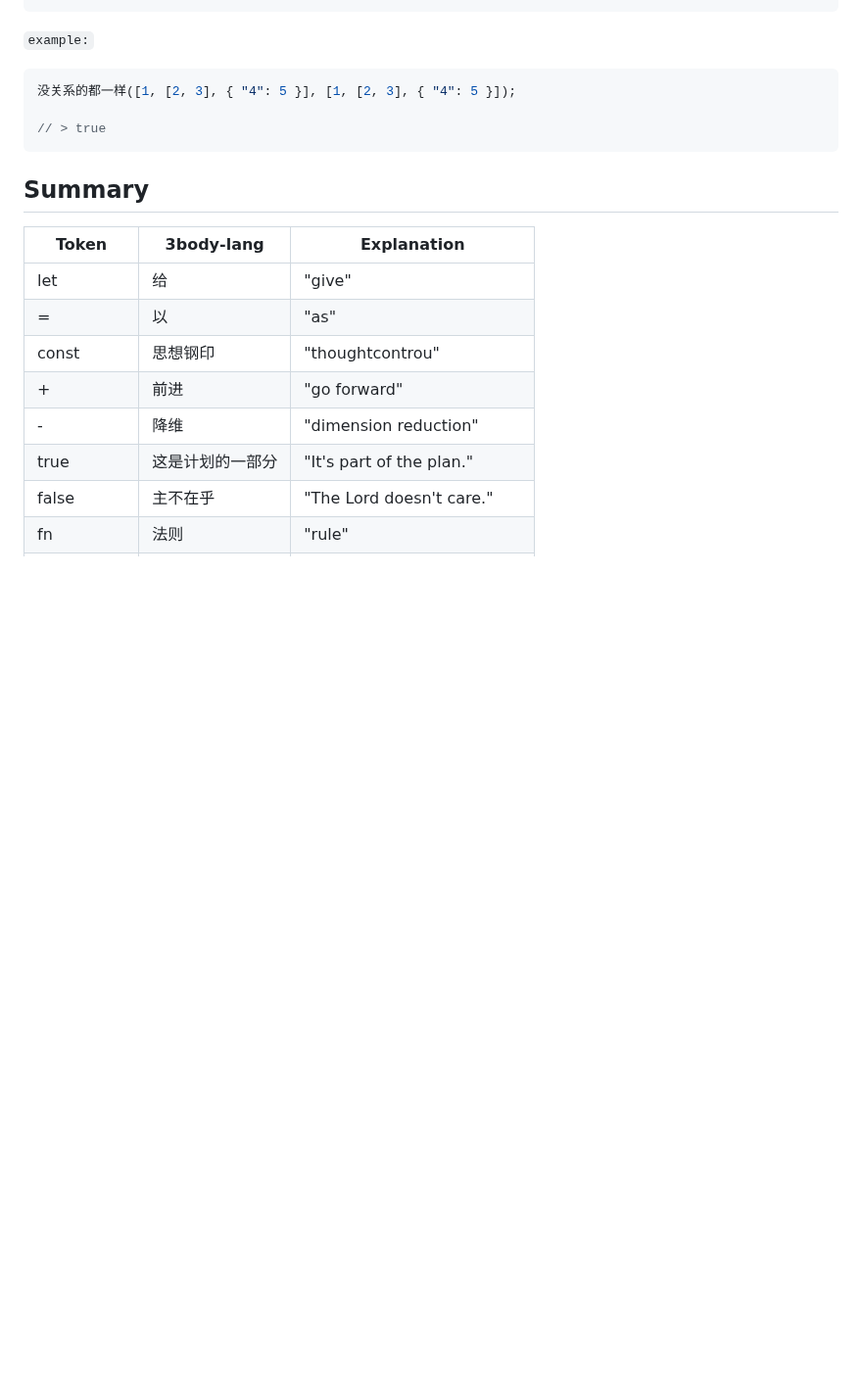
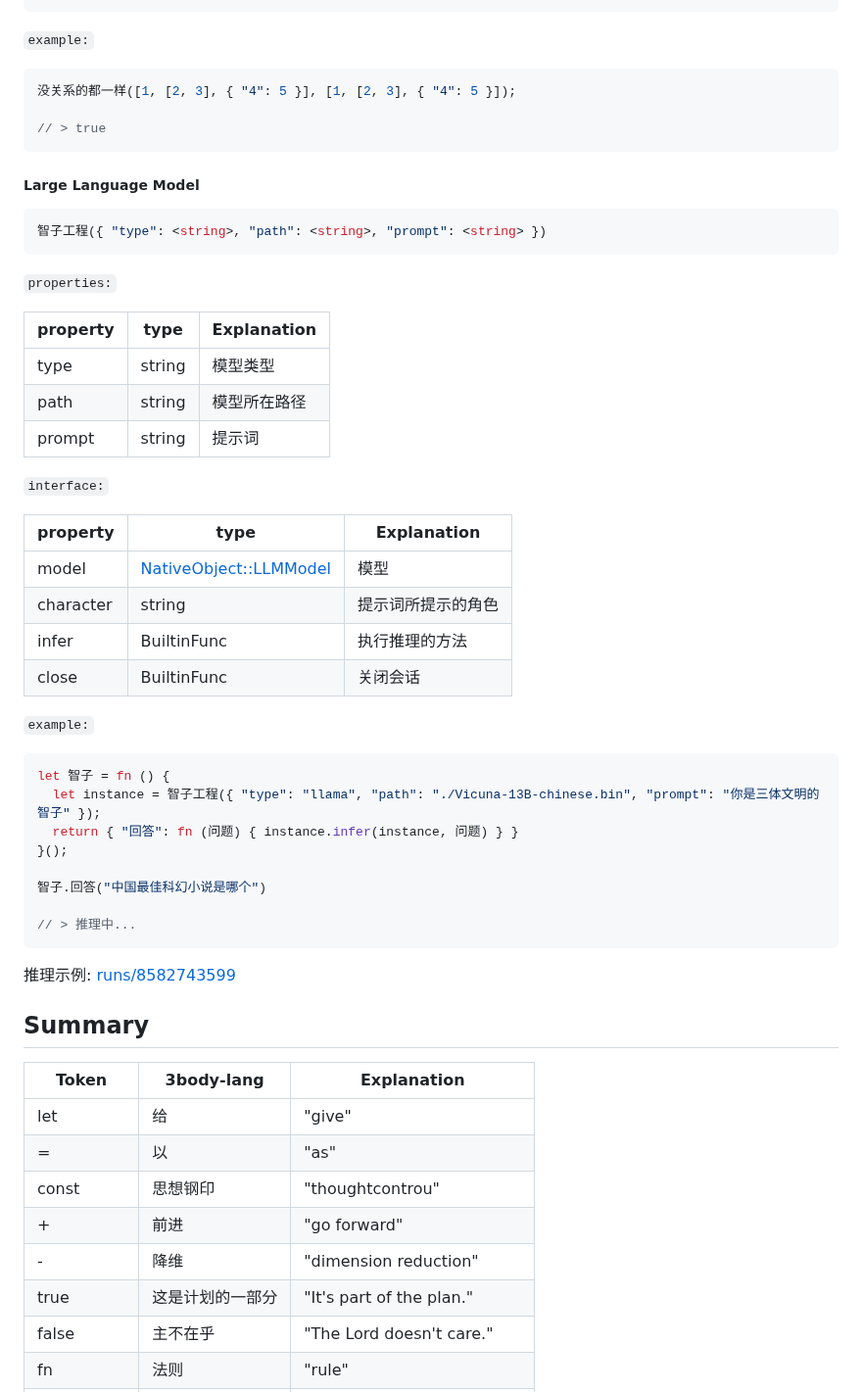
Before and after one commit to rustq/3body-lang, a Markdown page: README.md, the part around the change. Shown at 98% size. Rendered like a GitHub page; blank space fills up the shorter version.

````diff
--- a/README.md
+++ b/README.md
@@ -192,6 +192,46 @@ $ 3body
 // > true
 ```
 
+##### Large Language Model
+
+```shell
+智子工程({ "type": <string>, "path": <string>, "prompt": <string> })
+```
+
+`properties:`
+
+|property|type|Explanation|
+|---|---|---|
+|type|string|模型类型|
+|path|string|模型所在路径|
+|prompt|string|提示词|
+
+
+`interface:`
+
+|property|type|Explanation|
+|---|---|---|
+|model|<NativeObject::LLMModel>|模型|
+|character|string|提示词所提示的角色|
+|infer|BuiltinFunc|执行推理的方法|
+|close|BuiltinFunc|关闭会话|
+
+
+`example:`
+
+```rust
+let 智子 = fn () {
+  let instance = 智子工程({ "type": "llama", "path": "./Vicuna-13B-chinese.bin", "prompt": "你是三体文明的智子" });
+  return { "回答": fn (问题) { instance.infer(instance, 问题) } }
+}();
+
+智子.回答("中国最佳科幻小说是哪个")
+
+// > 推理中...
+```
+
+推理示例: [runs/8582743599](https://github.com/rustq/3body-lang/actions/runs/8582743599/job/23521175335#step:5:8796)
+
 ## Summary
 
 |Token|3body-lang|Explanation|
````
